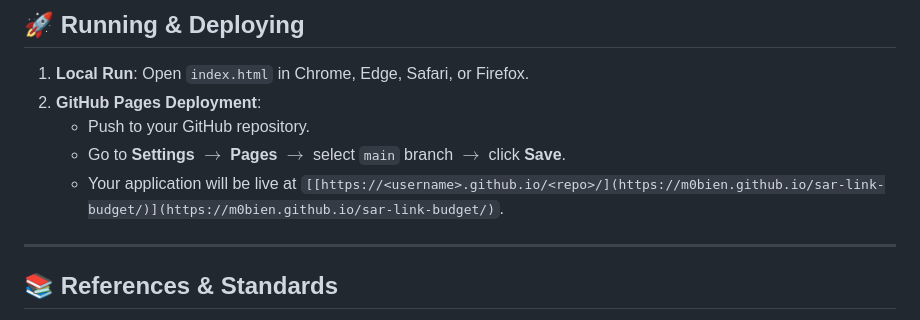
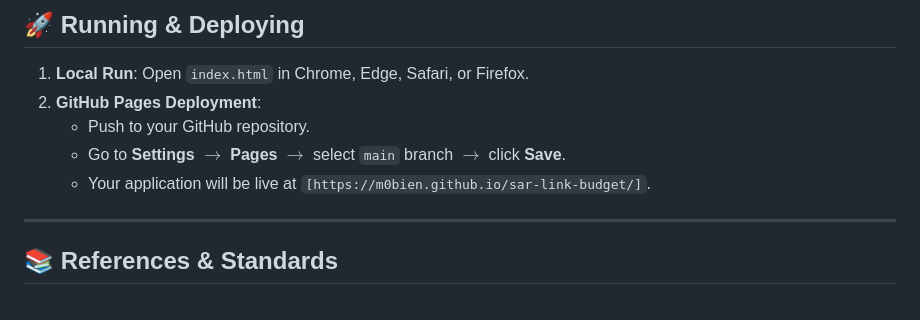
Before and after one commit to m0bien/sar-link-budget, a Markdown page: README.md, the part around the change. Drawn GitHub-style.

```diff
--- a/README.md
+++ b/README.md
@@ -439,7 +439,7 @@ sar-link-budget/
 2. **GitHub Pages Deployment**:
    - Push to your GitHub repository.
    - Go to **Settings** $\rightarrow$ **Pages** $\rightarrow$ select `main` branch $\rightarrow$ click **Save**.
-   - Your application will be live at `[[https://<username>.github.io/<repo>/](https://m0bien.github.io/sar-link-budget/)](https://m0bien.github.io/sar-link-budget/)`.
+   - Your application will be live at `[https://m0bien.github.io/sar-link-budget/]`.
 
 ---
 
```
